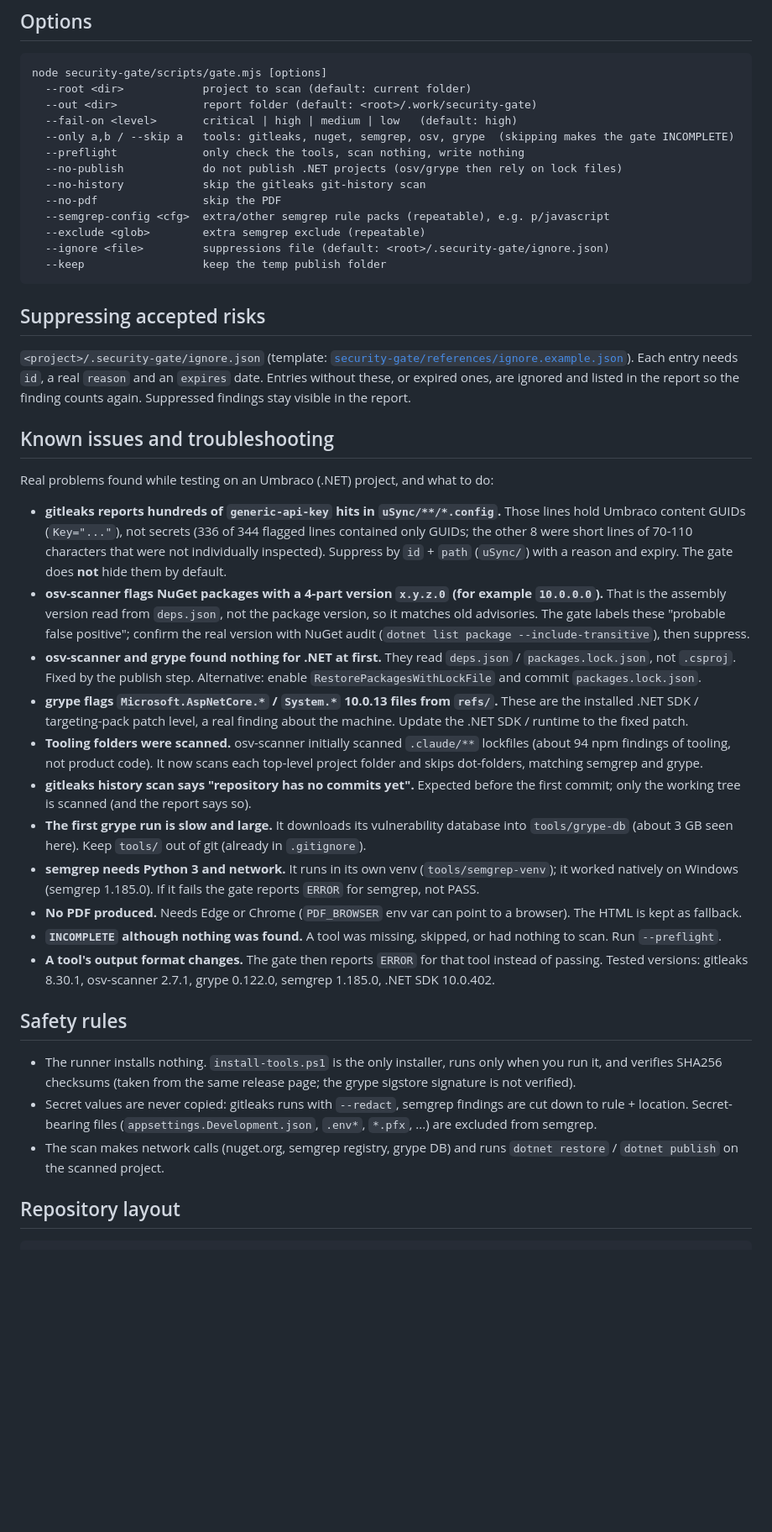
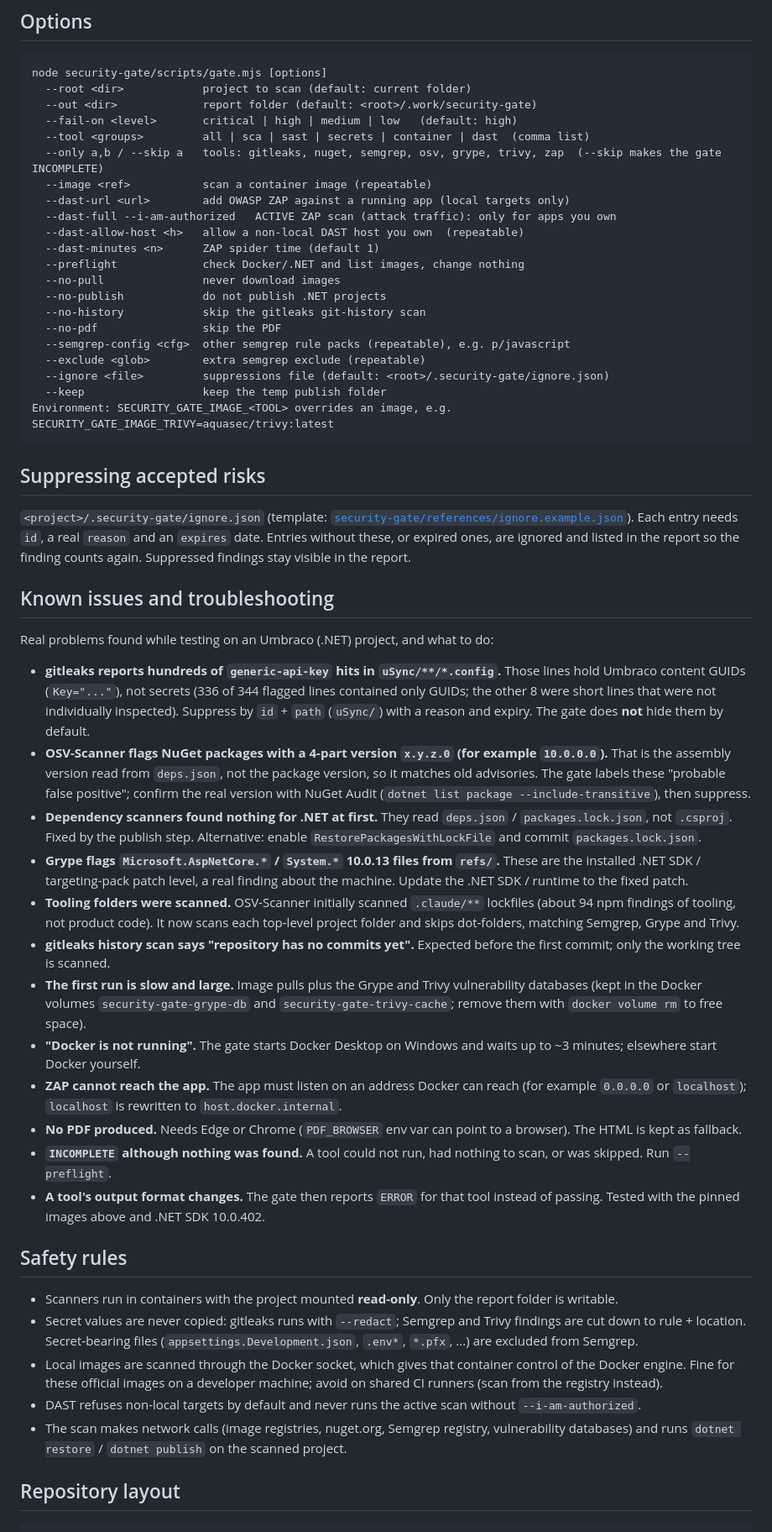
Before and after one commit to mtalhaamin/Security-Gate-Skill, a Markdown page: README.md, the part around one of its changes. Shown at 84% size. GitHub-like rendering; blank space fills up the shorter version.

````diff
--- a/README.md
+++ b/README.md
@@ -135,61 +159,68 @@ node security-gate/scripts/gate.mjs [options]
   --root <dir>            project to scan (default: current folder)
   --out <dir>             report folder (default: <root>/.work/security-gate)
   --fail-on <level>       critical | high | medium | low   (default: high)
-  --only a,b / --skip a   tools: gitleaks, nuget, semgrep, osv, grype  (skipping makes the gate INCOMPLETE)
-  --preflight             only check the tools, scan nothing, write nothing
-  --no-publish            do not publish .NET projects (osv/grype then rely on lock files)
+  --tool <groups>         all | sca | sast | secrets | container | dast  (comma list)
+  --only a,b / --skip a   tools: gitleaks, nuget, semgrep, osv, grype, trivy, zap  (--skip makes the gate INCOMPLETE)
+  --image <ref>           scan a container image (repeatable)
+  --dast-url <url>        add OWASP ZAP against a running app (local targets only)
+  --dast-full --i-am-authorized   ACTIVE ZAP scan (attack traffic): only for apps you own
+  --dast-allow-host <h>   allow a non-local DAST host you own  (repeatable)
+  --dast-minutes <n>      ZAP spider time (default 1)
+  --preflight             check Docker/.NET and list images, change nothing
+  --no-pull               never download images
+  --no-publish            do not publish .NET projects
   --no-history            skip the gitleaks git-history scan
   --no-pdf                skip the PDF
-  --semgrep-config <cfg>  extra/other semgrep rule packs (repeatable), e.g. p/javascript
+  --semgrep-config <cfg>  other semgrep rule packs (repeatable), e.g. p/javascript
   --exclude <glob>        extra semgrep exclude (repeatable)
   --ignore <file>         suppressions file (default: <root>/.security-gate/ignore.json)
   --keep                  keep the temp publish folder
+Environment: SECURITY_GATE_IMAGE_<TOOL> overrides an image, e.g. SECURITY_GATE_IMAGE_TRIVY=aquasec/trivy:latest
 ```
 
 ## Suppressing accepted risks
 
 `<project>/.security-gate/ignore.json` (template: [`security-gate/references/ignore.example.json`](security-gate/references/ignore.example.json)).
-Each entry needs `id`, a real `reason` and an `expires` date. Entries without these, or expired ones, are ignored and
-listed in the report so the finding counts again. Suppressed findings stay visible in the report.
+Each entry needs `id`, a real `reason` and an `expires` date. Entries without these, or expired ones, are ignored and listed in the report
+so the finding counts again. Suppressed findings stay visible in the report.
 
 ## Known issues and troubleshooting
 
 Real problems found while testing on an Umbraco (.NET) project, and what to do:
 
-- **gitleaks reports hundreds of `generic-api-key` hits in `uSync/**/*.config`.**
-  Those lines hold Umbraco content GUIDs (`Key="..."`), not secrets (336 of 344 flagged lines contained only GUIDs; the
-  other 8 were short lines of 70-110 characters that were not individually inspected). Suppress by `id` + `path`
-  (`uSync/`) with a reason and expiry. The gate does **not** hide them by default.
-- **osv-scanner flags NuGet packages with a 4-part version `x.y.z.0` (for example `10.0.0.0`).**
-  That is the assembly version read from `deps.json`, not the package version, so it matches old advisories. The gate
-  labels these "probable false positive"; confirm the real version with NuGet audit
-  (`dotnet list package --include-transitive`), then suppress.
-- **osv-scanner and grype found nothing for .NET at first.** They read `deps.json` / `packages.lock.json`, not `.csproj`.
-  Fixed by the publish step. Alternative: enable `RestorePackagesWithLockFile` and commit `packages.lock.json`.
-- **grype flags `Microsoft.AspNetCore.*` / `System.*` 10.0.13 files from `refs/`.**
-  These are the installed .NET SDK / targeting-pack patch level, a real finding about the machine. Update the .NET SDK /
-  runtime to the fixed patch.
-- **Tooling folders were scanned.** osv-scanner initially scanned `.claude/**` lockfiles (about 94 npm findings of
-  tooling, not product code). It now scans each top-level project folder and skips dot-folders, matching semgrep and grype.
-- **gitleaks history scan says "repository has no commits yet".** Expected before the first commit; only the working tree
-  is scanned (and the report says so).
-- **The first grype run is slow and large.** It downloads its vulnerability database into `tools/grype-db`
-  (about 3 GB seen here). Keep `tools/` out of git (already in `.gitignore`).
-- **semgrep needs Python 3 and network.** It runs in its own venv (`tools/semgrep-venv`); it worked natively on Windows
-  (semgrep 1.185.0). If it fails the gate reports `ERROR` for semgrep, not PASS.
+- **gitleaks reports hundreds of `generic-api-key` hits in `uSync/**/*.config`.** Those lines hold Umbraco content GUIDs (`Key="..."`),
+  not secrets (336 of 344 flagged lines contained only GUIDs; the other 8 were short lines that were not individually inspected). Suppress by
+  `id` + `path` (`uSync/`) with a reason and expiry. The gate does **not** hide them by default.
+- **OSV-Scanner flags NuGet packages with a 4-part version `x.y.z.0` (for example `10.0.0.0`).** That is the assembly version read from
+  `deps.json`, not the package version, so it matches old advisories. The gate labels these "probable false positive"; confirm the real
+  version with NuGet Audit (`dotnet list package --include-transitive`), then suppress.
+- **Dependency scanners found nothing for .NET at first.** They read `deps.json` / `packages.lock.json`, not `.csproj`. Fixed by the publish
+  step. Alternative: enable `RestorePackagesWithLockFile` and commit `packages.lock.json`.
+- **Grype flags `Microsoft.AspNetCore.*` / `System.*` 10.0.13 files from `refs/`.** These are the installed .NET SDK / targeting-pack patch
+  level, a real finding about the machine. Update the .NET SDK / runtime to the fixed patch.
+- **Tooling folders were scanned.** OSV-Scanner initially scanned `.claude/**` lockfiles (about 94 npm findings of tooling, not product code).
+  It now scans each top-level project folder and skips dot-folders, matching Semgrep, Grype and Trivy.
+- **gitleaks history scan says "repository has no commits yet".** Expected before the first commit; only the working tree is scanned.
+- **The first run is slow and large.** Image pulls plus the Grype and Trivy vulnerability databases (kept in the Docker volumes
+  `security-gate-grype-db` and `security-gate-trivy-cache`; remove them with `docker volume rm` to free space).
+- **"Docker is not running".** The gate starts Docker Desktop on Windows and waits up to ~3 minutes; elsewhere start Docker yourself.
+- **ZAP cannot reach the app.** The app must listen on an address Docker can reach (for example `0.0.0.0` or `localhost`); `localhost` is
+  rewritten to `host.docker.internal`.
 - **No PDF produced.** Needs Edge or Chrome (`PDF_BROWSER` env var can point to a browser). The HTML is kept as fallback.
-- **`INCOMPLETE` although nothing was found.** A tool was missing, skipped, or had nothing to scan. Run `--preflight`.
-- **A tool's output format changes.** The gate then reports `ERROR` for that tool instead of passing. Tested versions:
-  gitleaks 8.30.1, osv-scanner 2.7.1, grype 0.122.0, semgrep 1.185.0, .NET SDK 10.0.402.
+- **`INCOMPLETE` although nothing was found.** A tool could not run, had nothing to scan, or was skipped. Run `--preflight`.
+- **A tool's output format changes.** The gate then reports `ERROR` for that tool instead of passing. Tested with the pinned images above and
+  .NET SDK 10.0.402.
 
 ## Safety rules
 
-- The runner installs nothing. `install-tools.ps1` is the only installer, runs only when you run it, and verifies SHA256
-  checksums (taken from the same release page; the grype sigstore signature is not verified).
-- Secret values are never copied: gitleaks runs with `--redact`, semgrep findings are cut down to rule + location.
-  Secret-bearing files (`appsettings.Development.json`, `.env*`, `*.pfx`, ...) are excluded from semgrep.
-- The scan makes network calls (nuget.org, semgrep registry, grype DB) and runs `dotnet restore` / `dotnet publish`
-  on the scanned project.
+- Scanners run in containers with the project mounted **read-only**. Only the report folder is writable.
+- Secret values are never copied: gitleaks runs with `--redact`; Semgrep and Trivy findings are cut down to rule + location. Secret-bearing
+  files (`appsettings.Development.json`, `.env*`, `*.pfx`, ...) are excluded from Semgrep.
+- Local images are scanned through the Docker socket, which gives that container control of the Docker engine. Fine for these official
+  images on a developer machine; avoid on shared CI runners (scan from the registry instead).
+- DAST refuses non-local targets by default and never runs the active scan without `--i-am-authorized`.
+- The scan makes network calls (image registries, nuget.org, Semgrep registry, vulnerability databases) and runs `dotnet restore` /
+  `dotnet publish` on the scanned project.
 
 ## Repository layout
 
````
Also changed, not shown: other parts of README.md (+84 -63 lines), security-gate/SKILL.md (+59 -60 lines), security-gate/references/tools.md (+59 -34 lines), docs/example-report.png, 7 other files.
